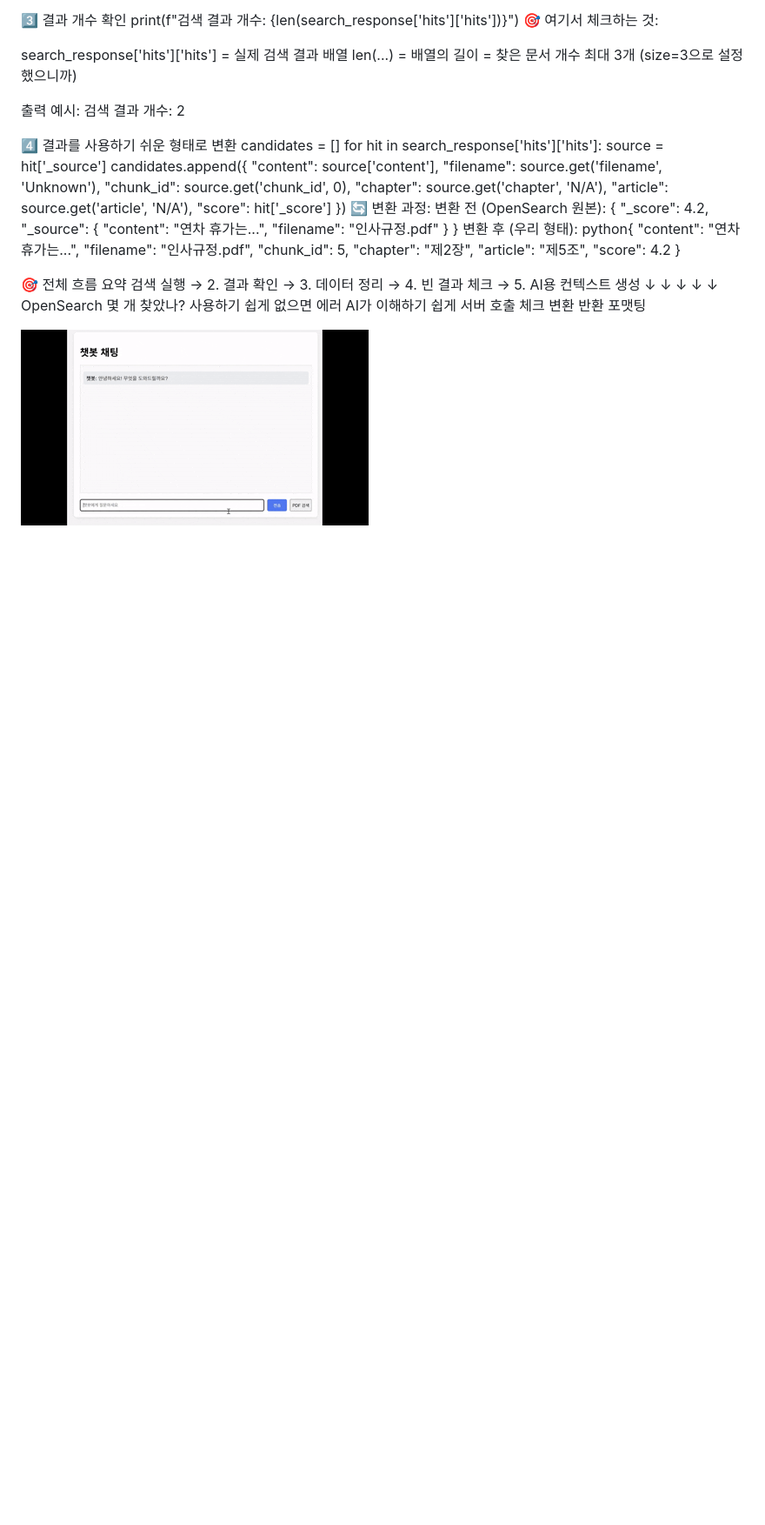
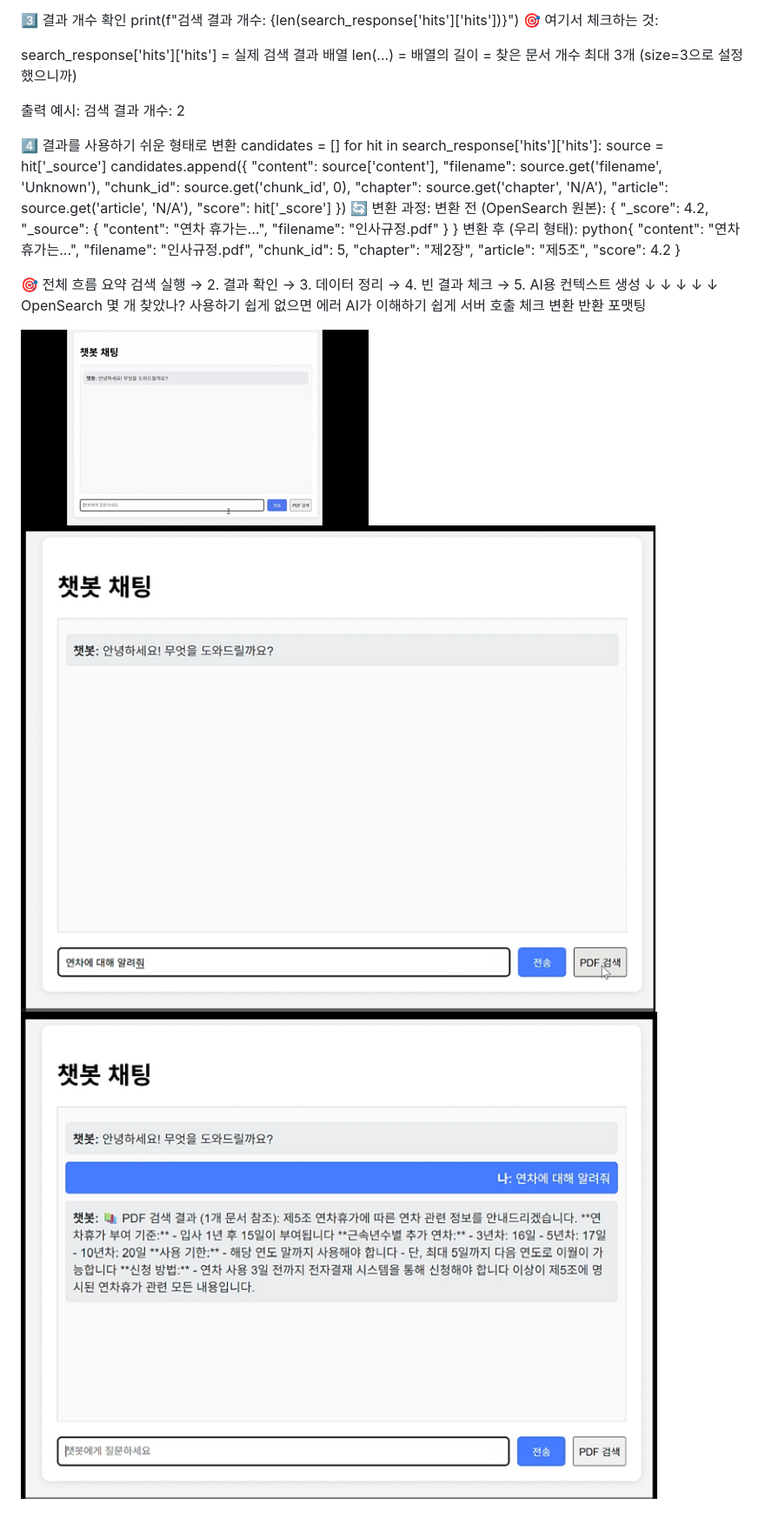
Before and after one commit to syuenJJang/llm-chatbot-portfolio, a Markdown page: README.md, the part around the change. Shown: that part at 87% size. Rendered like a GitHub page; blank space fills up the shorter version.

```diff
--- a/README.md
+++ b/README.md
@@ -282,3 +282,5 @@ OpenSearch      몇 개 찾았나?    사용하기 쉽게    없으면 에러
 서버 호출        체크            변환            반환             포맷팅
 
 ![Demo](./rag-chatbot/testvideo.gif)
+![img](./imgchat1.png)
+![img](./imgchat2.png)
```
